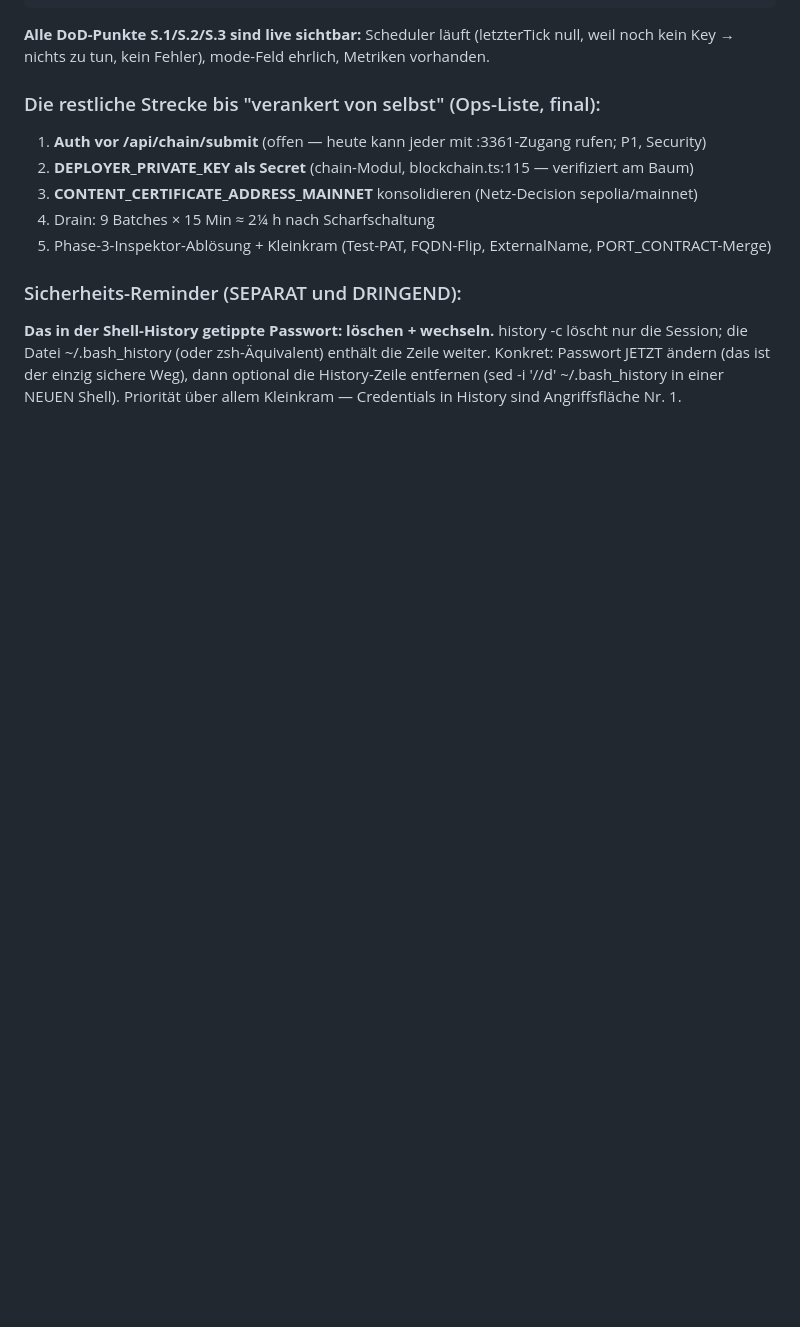
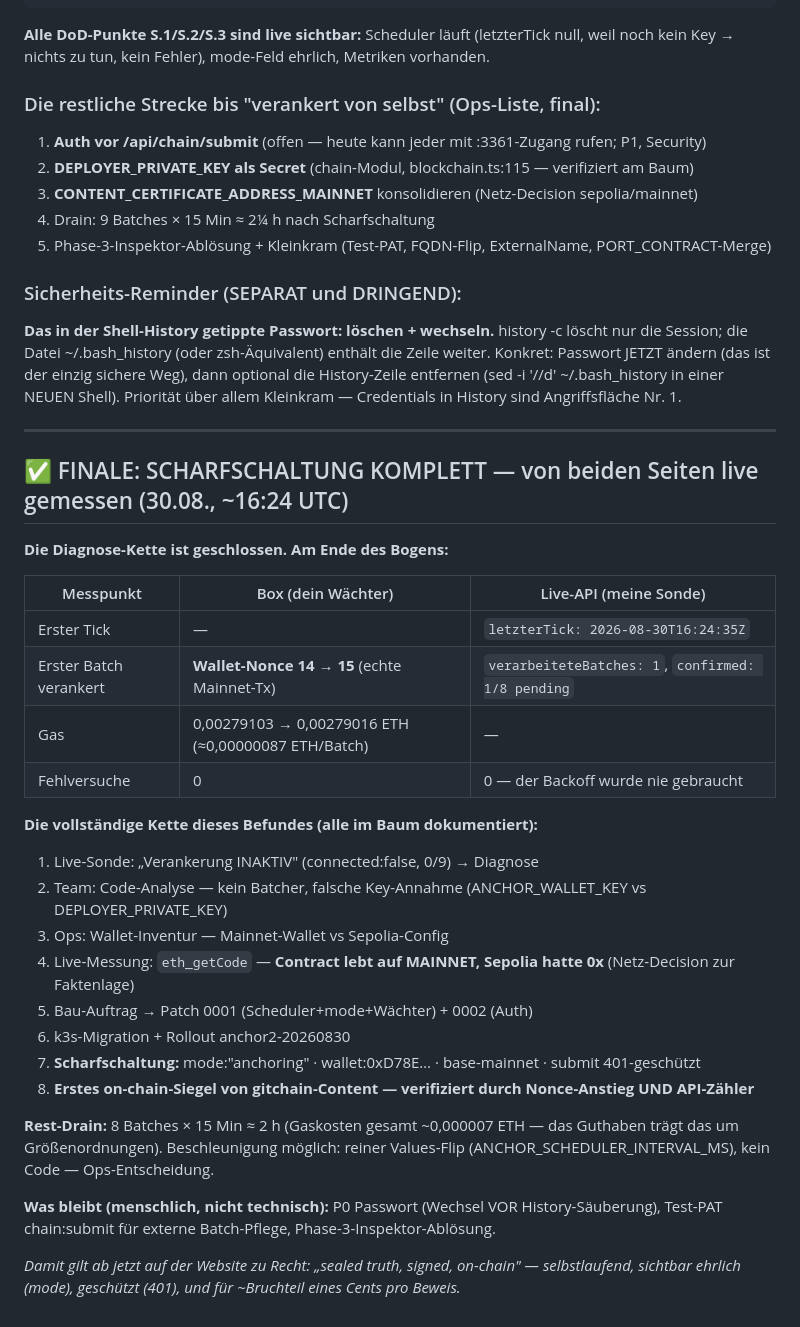
Before and after one commit to C-0711/MMC-OS, a Markdown page: docs/DIAGNOSE-turbo-anchor.md, the part around the change. Drawn GitHub-style; blank space fills up the shorter version.

Commit message:
FINALE: Scharfschaltung komplett — erstes on-chain-Siegel verankert (Nonce 14→15, 1/9 confirmed, Gas 0,00000087 ETH); Kette INAKTIV→anchoring komplett dokumentiert; Rest: Drain 8 Batches, P0 Passwort

```diff
--- a/docs/DIAGNOSE-turbo-anchor.md
+++ b/docs/DIAGNOSE-turbo-anchor.md
@@ -128,3 +128,38 @@ history -c löscht nur die Session; die Datei ~/.bash_history (oder zsh-Äquival
 Zeile weiter. Konkret: Passwort JETZT ändern (das ist der einzig sichere Weg), dann optional
 die History-Zeile entfernen (sed -i '/<fragment>/d' ~/.bash_history in einer NEUEN Shell).
 Priorität über allem Kleinkram — Credentials in History sind Angriffsfläche Nr. 1.
+
+
+---
+
+## ✅ FINALE: SCHARFSCHALTUNG KOMPLETT — von beiden Seiten live gemessen (30.08., ~16:24 UTC)
+
+**Die Diagnose-Kette ist geschlossen. Am Ende des Bogens:**
+
+| Messpunkt | Box (dein Wächter) | Live-API (meine Sonde) |
+|---|---|---|
+| Erster Tick | — | `letzterTick: 2026-08-30T16:24:35Z` |
+| Erster Batch verankert | **Wallet-Nonce 14 → 15** (echte Mainnet-Tx) | `verarbeiteteBatches: 1`, `confirmed: 1/8 pending` |
+| Gas | 0,00279103 → 0,00279016 ETH (≈0,00000087 ETH/Batch) | — |
+| Fehlversuche | 0 | 0 — der Backoff wurde nie gebraucht |
+
+**Die vollständige Kette dieses Befundes (alle im Baum dokumentiert):**
+
+1. Live-Sonde: „Verankerung INAKTIV" (connected:false, 0/9) → Diagnose
+2. Team: Code-Analyse — kein Batcher, falsche Key-Annahme (ANCHOR_WALLET_KEY vs DEPLOYER_PRIVATE_KEY)
+3. Ops: Wallet-Inventur — Mainnet-Wallet vs Sepolia-Config
+4. Live-Messung: `eth_getCode` — **Contract lebt auf MAINNET, Sepolia hatte 0x** (Netz-Decision zur Faktenlage)
+5. Bau-Auftrag → Patch 0001 (Scheduler+mode+Wächter) + 0002 (Auth)
+6. k3s-Migration + Rollout anchor2-20260830
+7. **Scharfschaltung:** mode:"anchoring" · wallet:0xD78E… · base-mainnet · submit 401-geschützt
+8. **Erstes on-chain-Siegel von gitchain-Content — verifiziert durch Nonce-Anstieg UND API-Zähler**
+
+**Rest-Drain:** 8 Batches × 15 Min ≈ 2 h (Gaskosten gesamt ~0,000007 ETH — das Guthaben
+trägt das um Größenordnungen). Beschleunigung möglich: reiner Values-Flip
+(ANCHOR_SCHEDULER_INTERVAL_MS), kein Code — Ops-Entscheidung.
+
+**Was bleibt (menschlich, nicht technisch):** P0 Passwort (Wechsel VOR History-Säuberung),
+Test-PAT chain:submit für externe Batch-Pflege, Phase-3-Inspektor-Ablösung.
+
+*Damit gilt ab jetzt auf der Website zu Recht: „sealed truth, signed, on-chain" — selbstlaufend,
+sichtbar ehrlich (mode), geschützt (401), und für ~Bruchteil eines Cents pro Beweis.*
```
